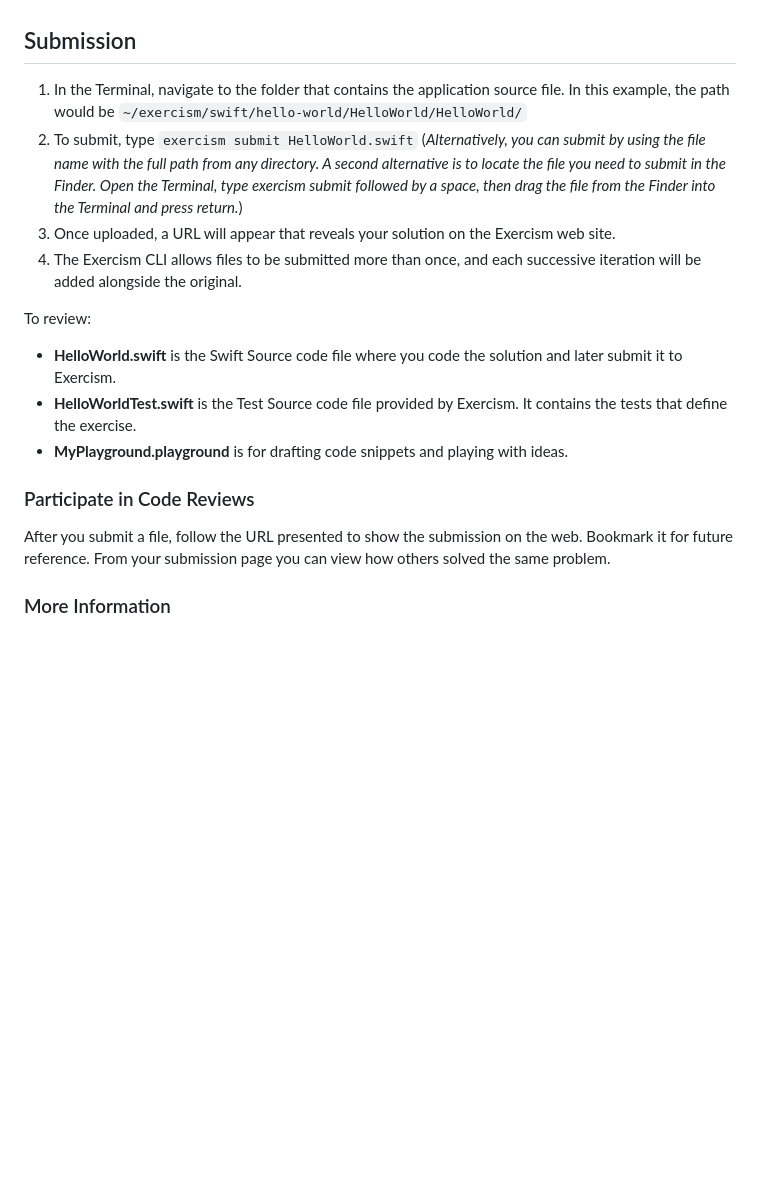
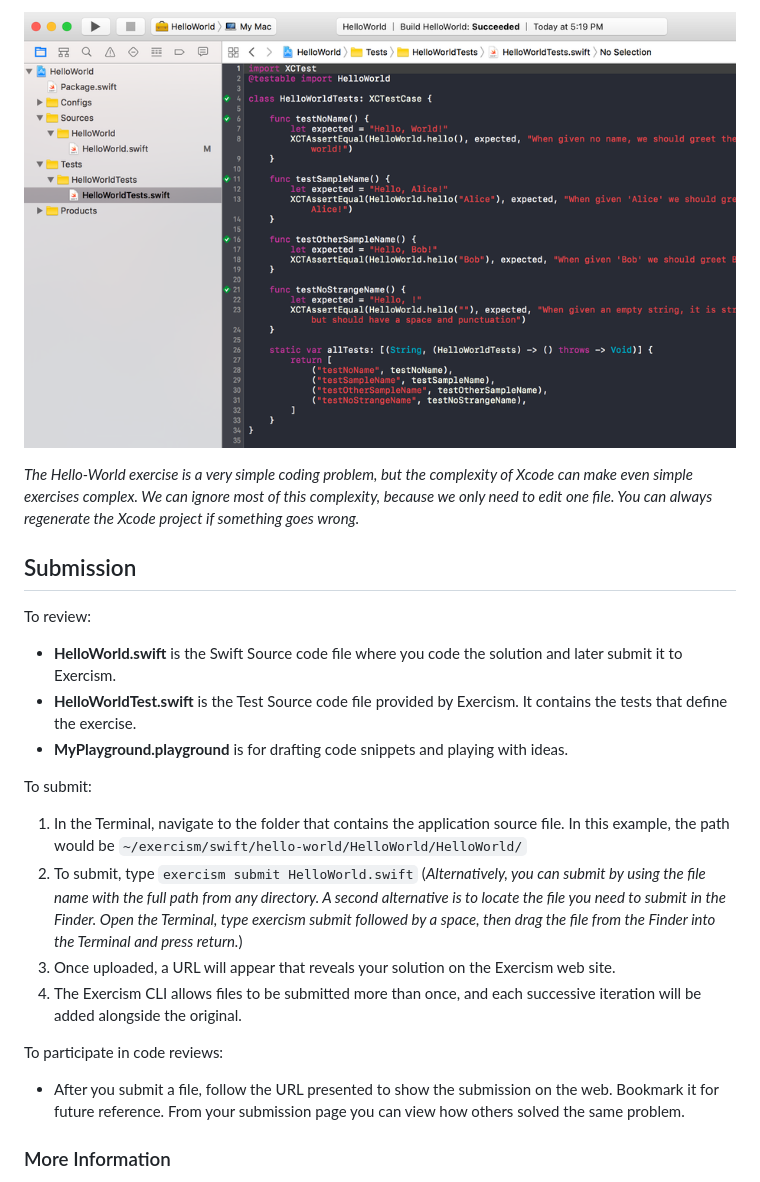
Before and after one commit to exercism/swift, a Markdown page: docs/TESTS.md, the part around one of its changes. GitHub-like rendering; pictures changed too: docs/img/tests-pass.png; blank space fills up the shorter version.

```diff
--- a/docs/TESTS.md
+++ b/docs/TESTS.md
@@ -69,10 +69,8 @@ One approach begins with "sliming a test" by creating a method that returns a co
+![passing tests](/docs/img/tests-pass.png)
+
+*The Hello-World exercise is a very simple coding problem, but the complexity of Xcode can make even simple exercises complex. We can ignore most of this complexity, because we only need to edit one file. You can always regenerate the Xcode project if something goes wrong.*
 
 ## Submission
-
-1. In the Terminal, navigate to the folder that contains the application source file. In this example, the path would be `~/exercism/swift/hello-world/HelloWorld/HelloWorld/`
-2. To submit, type `exercism submit HelloWorld.swift` (_Alternatively, you can submit by using the file name with the full path from any directory. A second alternative is to locate the file you need to submit in the Finder. Open the Terminal, type exercism submit followed by a space, then drag the file from the Finder into the Terminal and press return._)
-3. Once uploaded, a URL will appear that reveals your solution on the Exercism web site.
-4. The Exercism CLI allows files to be submitted more than once, and each successive iteration will be added alongside the original.
 
 To review:
 
@@ -80,9 +78,16 @@ To review:
 * **HelloWorldTest.swift** is the Test Source code file provided by Exercism. It contains the tests that define the exercise.
 * **MyPlayground.playground** is for drafting code snippets and playing with ideas.
 
-### Participate in Code Reviews
+To submit:
 
-After you submit a file, follow the URL presented to show the submission on the web. Bookmark it for future reference. From your submission page you can view how others solved the same problem.
+1. In the Terminal, navigate to the folder that contains the application source file. In this example, the path would be `~/exercism/swift/hello-world/HelloWorld/HelloWorld/`
+2. To submit, type `exercism submit HelloWorld.swift` (_Alternatively, you can submit by using the file name with the full path from any directory. A second alternative is to locate the file you need to submit in the Finder. Open the Terminal, type exercism submit followed by a space, then drag the file from the Finder into the Terminal and press return._)
+3. Once uploaded, a URL will appear that reveals your solution on the Exercism web site.
+4. The Exercism CLI allows files to be submitted more than once, and each successive iteration will be added alongside the original.
+
+To participate in code reviews:
+
+* After you submit a file, follow the URL presented to show the submission on the web. Bookmark it for future reference. From your submission page you can view how others solved the same problem.
 
 ### More Information
 
```
Also changed, not shown: other parts of docs/TESTS.md (+31 -31 lines), docs/img/tests-fail.png, docs/img/tests.png.
